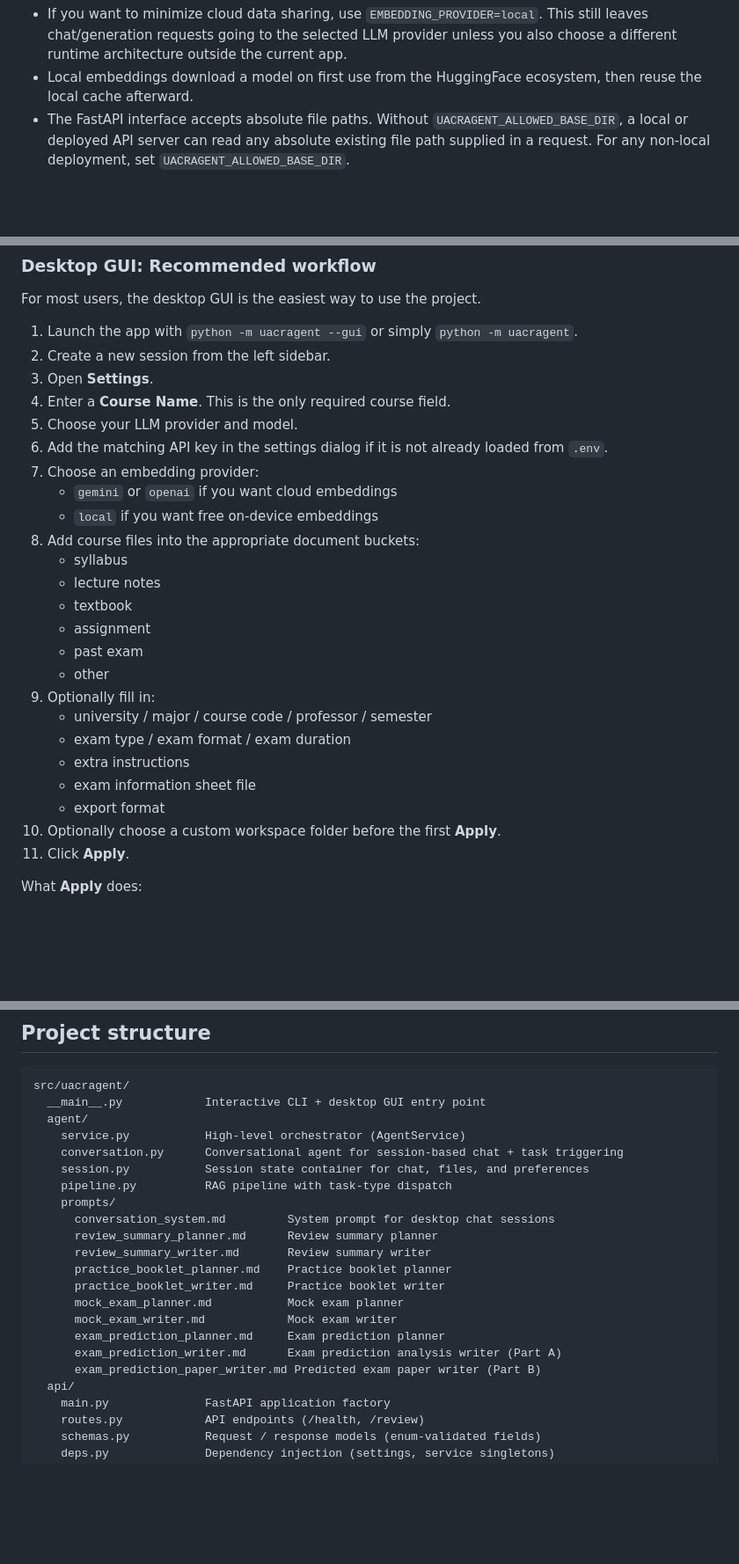
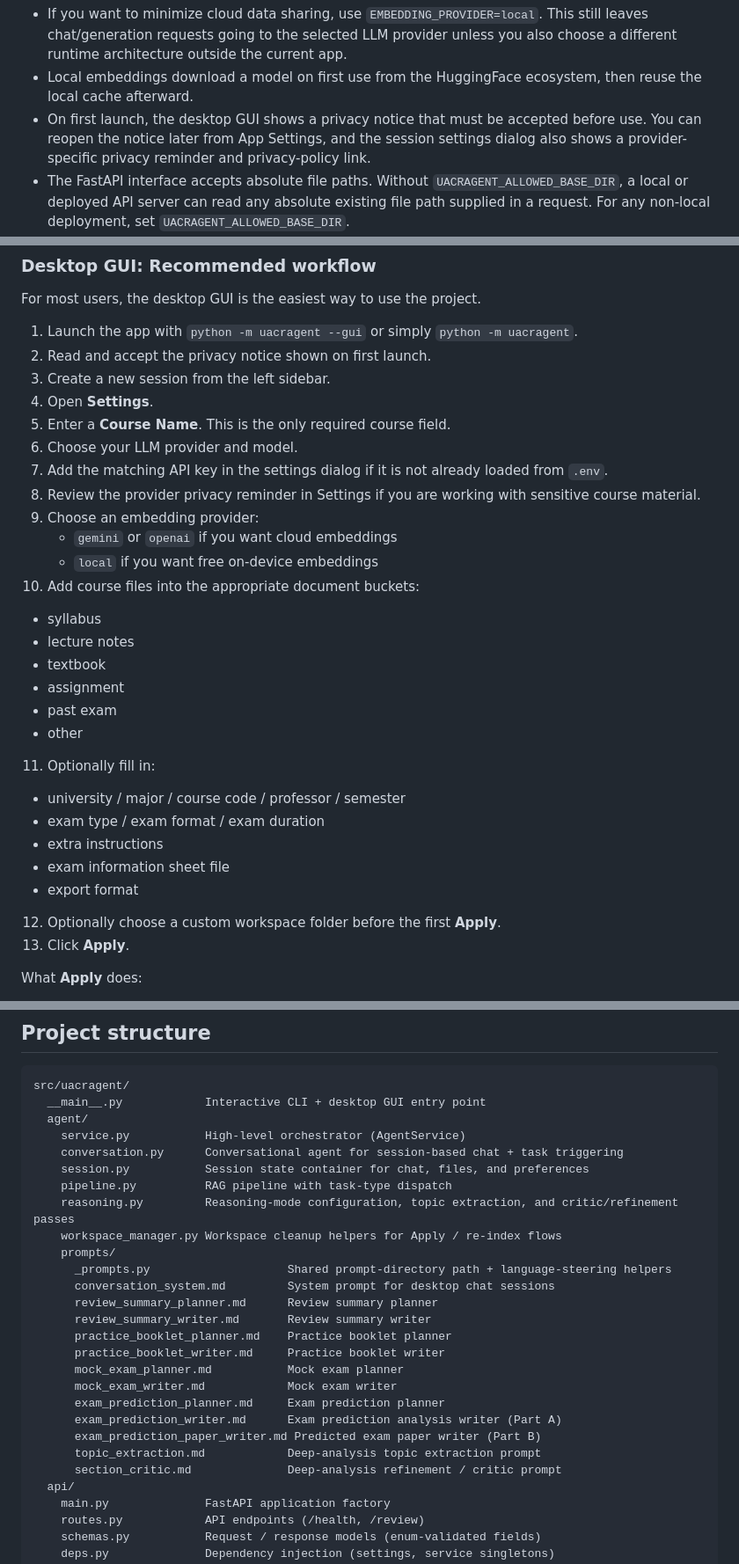
Before and after one commit to Joe20252030/University_Academic_Course_Review_Agent, a Markdown page: README.md, 3 parts joined by grey strips. Shown at 88% size. Rendered like a GitHub page; blank space fills up the shorter version.

Commit message:
update documentation

```diff
--- a/README.md
+++ b/README.md
@@ -65,6 +65,10 @@ Provider and deployment notes:
   current app.
 - Local embeddings download a model on first use from the HuggingFace
   ecosystem, then reuse the local cache afterward.
+- On first launch, the desktop GUI shows a privacy notice that must be accepted
+  before use. You can reopen the notice later from App Settings, and the
+  session settings dialog also shows a provider-specific privacy reminder and
+  privacy-policy link.
 - The FastAPI interface accepts absolute file paths. Without
   `UACRAGENT_ALLOWED_BASE_DIR`, a local or deployed API server can read any
   absolute existing file path supplied in a request. For any non-local
@@ -389,29 +399,31 @@ without adding a new "documents indexed" notice to the chat transcript.
 For most users, the desktop GUI is the easiest way to use the project.
 
 1. Launch the app with `python -m uacragent --gui` or simply `python -m uacragent`.
-2. Create a new session from the left sidebar.
-3. Open **Settings**.
-4. Enter a **Course Name**. This is the only required course field.
-5. Choose your LLM provider and model.
-6. Add the matching API key in the settings dialog if it is not already loaded from `.env`.
-7. Choose an embedding provider:
+2. Read and accept the privacy notice shown on first launch.
+3. Create a new session from the left sidebar.
+4. Open **Settings**.
+5. Enter a **Course Name**. This is the only required course field.
+6. Choose your LLM provider and model.
+7. Add the matching API key in the settings dialog if it is not already loaded from `.env`.
+8. Review the provider privacy reminder in Settings if you are working with sensitive course material.
+9. Choose an embedding provider:
    - `gemini` or `openai` if you want cloud embeddings
    - `local` if you want free on-device embeddings
-8. Add course files into the appropriate document buckets:
+10. Add course files into the appropriate document buckets:
    - syllabus
    - lecture notes
    - textbook
    - assignment
    - past exam
    - other
-9. Optionally fill in:
+11. Optionally fill in:
    - university / major / course code / professor / semester
    - exam type / exam format / exam duration
    - extra instructions
    - exam information sheet file
    - export format
-10. Optionally choose a custom workspace folder before the first **Apply**.
-11. Click **Apply**.
+12. Optionally choose a custom workspace folder before the first **Apply**.
+13. Click **Apply**.
 
 What **Apply** does:
 
@@ -708,7 +720,10 @@ src/uacragent/
     conversation.py      Conversational agent for session-based chat + task triggering
     session.py           Session state container for chat, files, and preferences
     pipeline.py          RAG pipeline with task-type dispatch
+    reasoning.py         Reasoning-mode configuration, topic extraction, and critic/refinement passes
+    workspace_manager.py Workspace cleanup helpers for Apply / re-index flows
     prompts/
+      _prompts.py                    Shared prompt-directory path + language-steering helpers
       conversation_system.md         System prompt for desktop chat sessions
       review_summary_planner.md      Review summary planner
       review_summary_writer.md       Review summary writer
@@ -719,6 +734,8 @@ src/uacragent/
       exam_prediction_planner.md     Exam prediction planner
       exam_prediction_writer.md      Exam prediction analysis writer (Part A)
       exam_prediction_paper_writer.md Predicted exam paper writer (Part B)
+      topic_extraction.md            Deep-analysis topic extraction prompt
+      section_critic.md              Deep-analysis refinement / critic prompt
   api/
     main.py              FastAPI application factory
     routes.py            API endpoints (/health, /review)
```
Also changed, not shown: other parts of README.md (+7 -1 lines).
